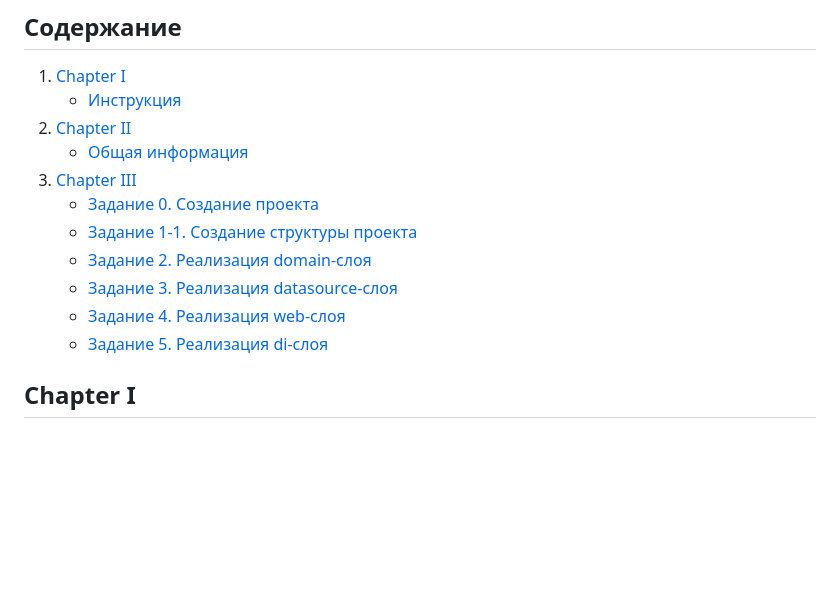
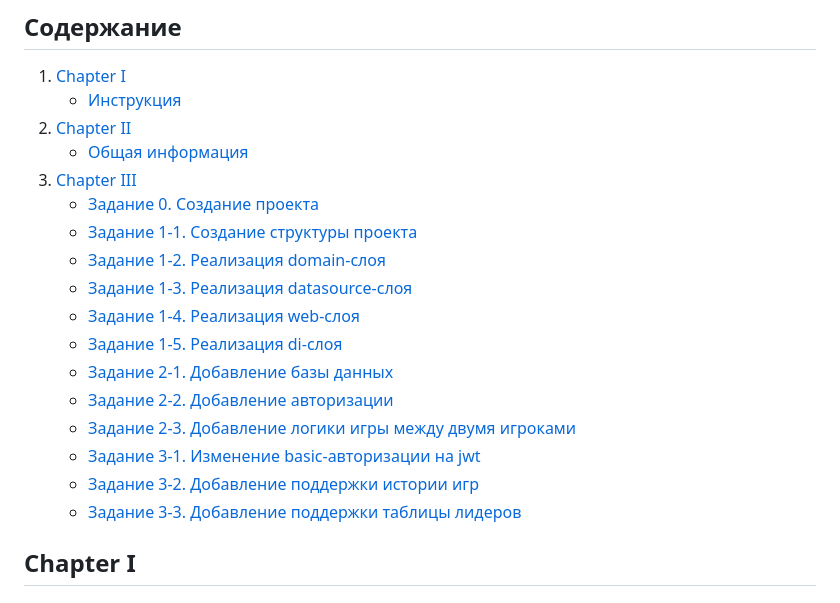
Before and after one commit to v86517/tic-tac-toe_game_on_Python_with_Flask, a Markdown page: README.md, the part around one of its changes. Rendered like a GitHub page; blank space fills up the shorter version.

```diff
--- a/README.md
+++ b/README.md
@@ -10,10 +10,16 @@
  3. [Chapter III](#chapter-iii)
      - [Задание 0. Создание проекта](#задание-0-создание-проекта)
      - [Задание 1-1. Создание структуры проекта](#задание-1-1-создание-структуры-проекта)
-     - [Задание 2. Реализация domain-слоя](#задание-2-реализация-domain-слоя)
-     - [Задание 3. Реализация datasource-слоя](#задание-3-реализация-datasource-слоя)
-     - [Задание 4. Реализация web-слоя](#задание-4-реализация-web-слоя)
-     - [Задание 5. Реализация di-слоя](#задание-5-реализация-di-слоя)
+     - [Задание 1-2. Реализация domain-слоя](#задание-1-2-реализация-domain-слоя)
+     - [Задание 1-3. Реализация datasource-слоя](#задание-1-3-реализация-datasource-слоя)
+     - [Задание 1-4. Реализация web-слоя](#задание-1-4-реализация-web-слоя)
+     - [Задание 1-5. Реализация di-слоя](#задание-1-5-реализация-di-слоя)
+     - [Задание 2-1. Добавление базы данных](#задание-1-добавление-базы-данных)
+     - [Задание 2-2. Добавление авторизации](#задание-2-добавление-авторизации)
+     - [Задание 2-3. Добавление логики игры между двумя игроками](#задание-3-добавление-логики-игры-между-двумя-игроками)
+     - [Задание 3-1. Изменение basic-авторизации на jwt](#задание-1-изменение-basic-авторизации-на-jwt)
+     - [Задание 3-2. Добавление поддержки истории игр](#задание-2-добавление-поддержки-истории-игр)
+     - [Задание 3-3. Добавление поддержки таблицы лидеров](#задание-3-добавление-поддержки-таблицы-лидеров)
 
 
 ## Chapter I
```
Also changed, not shown: other parts of README.md (+4 -5 lines).
